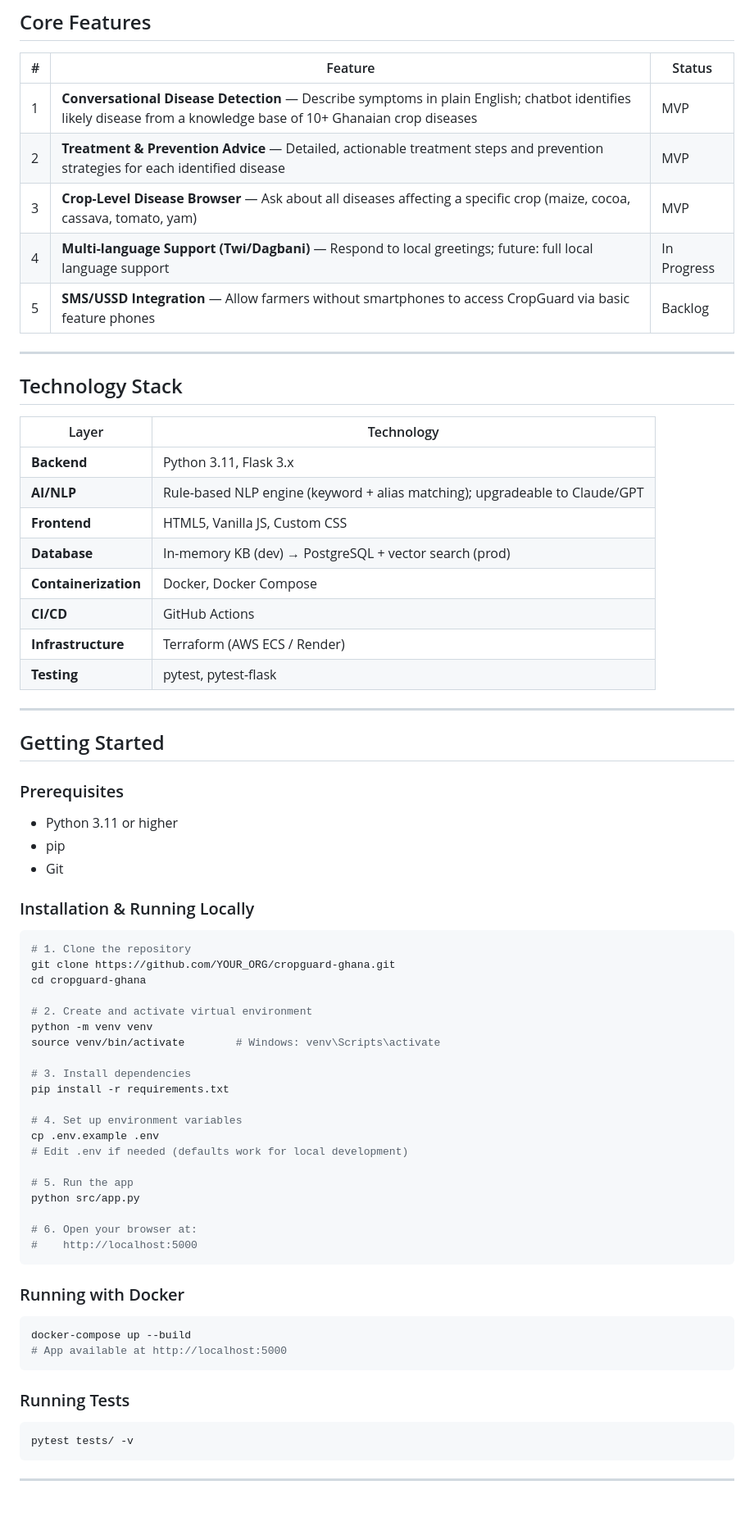
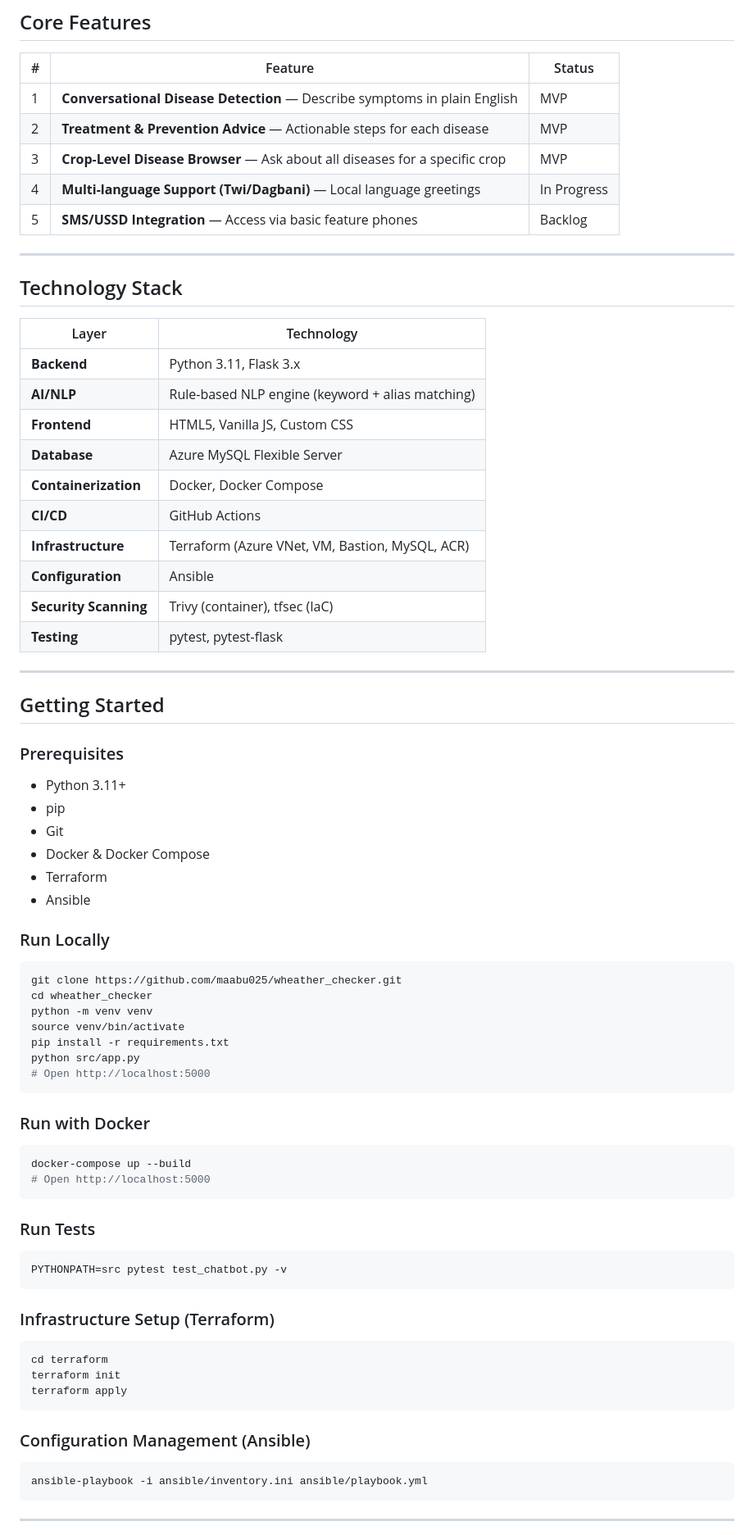
Before and after one commit to maabu025/wheather_checker, a Markdown page: README.md, the part around one of its changes. Shown at 82% size. Drawn GitHub-style; blank space fills up the shorter version.

Commit message:
docs: clean up README with live URL, architecture diagram and DevOps setup

````diff
--- a/README.md
+++ b/README.md
@@ -29,11 +62,11 @@ Farmers can describe what they observe — yellowing leaves, spots, pest damage
 
 | # | Feature | Status |
 |---|---------|--------|
-| 1 | **Conversational Disease Detection** — Describe symptoms in plain English; chatbot identifies likely disease from a knowledge base of 10+ Ghanaian crop diseases |  MVP |
-| 2 | **Treatment & Prevention Advice** — Detailed, actionable treatment steps and prevention strategies for each identified disease |  MVP |
-| 3 | **Crop-Level Disease Browser** — Ask about all diseases affecting a specific crop (maize, cocoa, cassava, tomato, yam) |  MVP |
-| 4 | **Multi-language Support (Twi/Dagbani)** — Respond to local greetings; future: full local language support |  In Progress |
-| 5 | **SMS/USSD Integration** — Allow farmers without smartphones to access CropGuard via basic feature phones |  Backlog |
+| 1 | **Conversational Disease Detection** — Describe symptoms in plain English |  MVP |
+| 2 | **Treatment & Prevention Advice** — Actionable steps for each disease |  MVP |
+| 3 | **Crop-Level Disease Browser** — Ask about all diseases for a specific crop |  MVP |
+| 4 | **Multi-language Support (Twi/Dagbani)** — Local language greetings |  In Progress |
+| 5 | **SMS/USSD Integration** — Access via basic feature phones |  Backlog |
 
 ---
 
@@ -42,12 +75,14 @@ Farmers can describe what they observe — yellowing leaves, spots, pest damage
 | Layer | Technology |
 |-------|-----------|
 | **Backend** | Python 3.11, Flask 3.x |
-| **AI/NLP** | Rule-based NLP engine (keyword + alias matching); upgradeable to Claude/GPT |
+| **AI/NLP** | Rule-based NLP engine (keyword + alias matching) |
 | **Frontend** | HTML5, Vanilla JS, Custom CSS |
-| **Database** | In-memory KB (dev) → PostgreSQL + vector search (prod) |
+| **Database** | Azure MySQL Flexible Server |
 | **Containerization** | Docker, Docker Compose |
 | **CI/CD** | GitHub Actions |
-| **Infrastructure** | Terraform (AWS ECS / Render) |
+| **Infrastructure** | Terraform (Azure VNet, VM, Bastion, MySQL, ACR) |
+| **Configuration** | Ansible |
+| **Security Scanning** | Trivy (container), tfsec (IaC) |
 | **Testing** | pytest, pytest-flask |
 
 ---
@@ -55,47 +90,45 @@ Farmers can describe what they observe — yellowing leaves, spots, pest damage
 ##  Getting Started
 
 ### Prerequisites
-
-- Python 3.11 or higher
+- Python 3.11+
 - pip
 - Git
+- Docker & Docker Compose
+- Terraform
+- Ansible
 
-### Installation & Running Locally
-
+### Run Locally
 ```bash
-# 1. Clone the repository
-git clone https://github.com/YOUR_ORG/cropguard-ghana.git
-cd cropguard-ghana
-
-# 2. Create and activate virtual environment
+git clone https://github.com/maabu025/wheather_checker.git
+cd wheather_checker
 python -m venv venv
-source venv/bin/activate        # Windows: venv\Scripts\activate
-
-# 3. Install dependencies
+source venv/bin/activate
 pip install -r requirements.txt
-
-# 4. Set up environment variables
-cp .env.example .env
-# Edit .env if needed (defaults work for local development)
-
-# 5. Run the app
 python src/app.py
-
-# 6. Open your browser at:
-#    http://localhost:5000
+# Open http://localhost:5000
 ```
 
-### Running with Docker
-
+### Run with Docker
 ```bash
 docker-compose up --build
-# App available at http://localhost:5000
+# Open http://localhost:5000
 ```
 
-### Running Tests
+### Run Tests
+```bash
+PYTHONPATH=src pytest test_chatbot.py -v
+```
 
+### Infrastructure Setup (Terraform)
 ```bash
-pytest tests/ -v
+cd terraform
+terraform init
+terraform apply
+```
+
+### Configuration Management (Ansible)
+```bash
+ansible-playbook -i ansible/inventory.ini ansible/playbook.yml
 ```
 
 ---
````
Also changed, not shown: other parts of README.md (+72 -95 lines).
